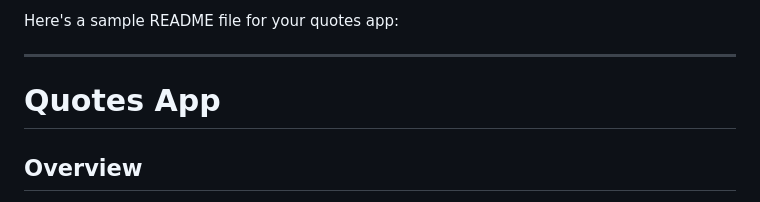
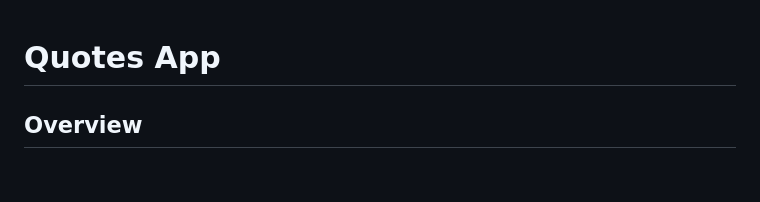
Before and after one commit to Aayush014/quotely, a Markdown page: README.md, the part around the change. GitHub-like rendering; blank space fills up the shorter version.

```diff
--- a/README.md
+++ b/README.md
@@ -1,7 +1,3 @@
-Here's a sample README file for your quotes app:
-
----
-
 # Quotes App
 
 ## Overview
```
